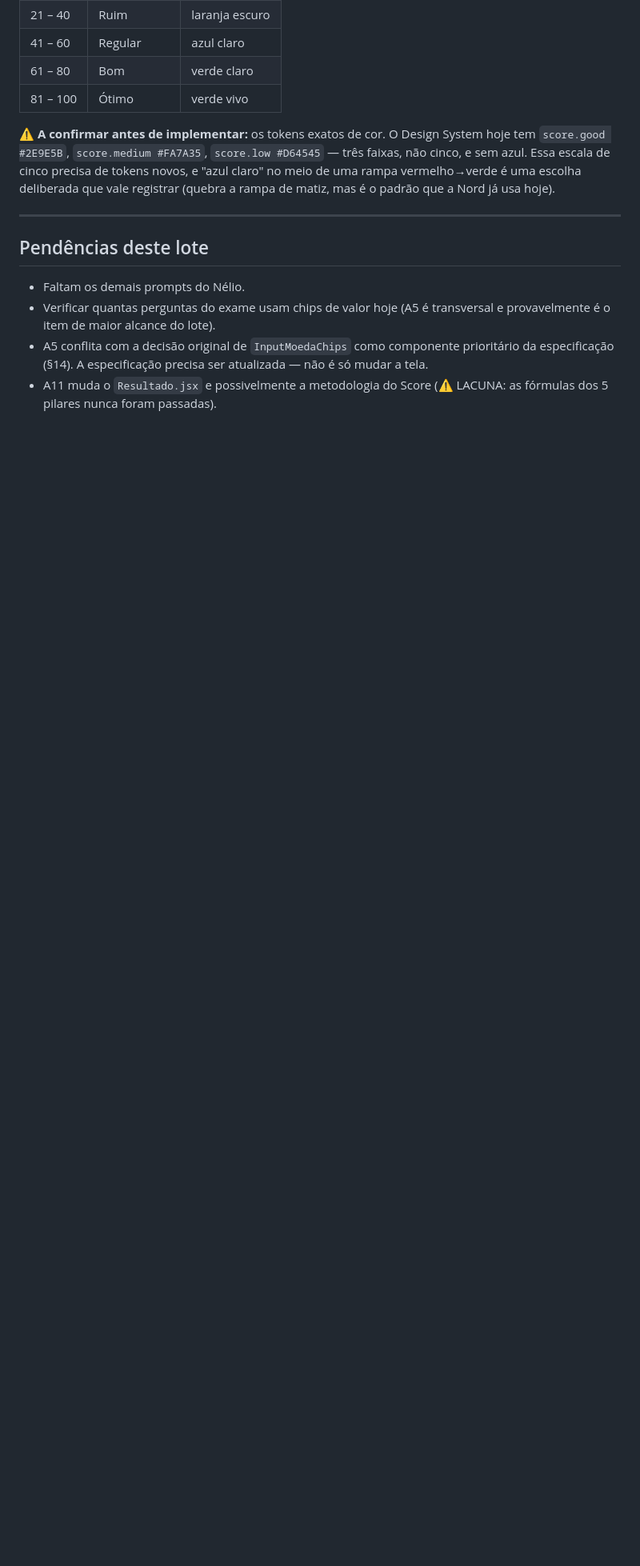
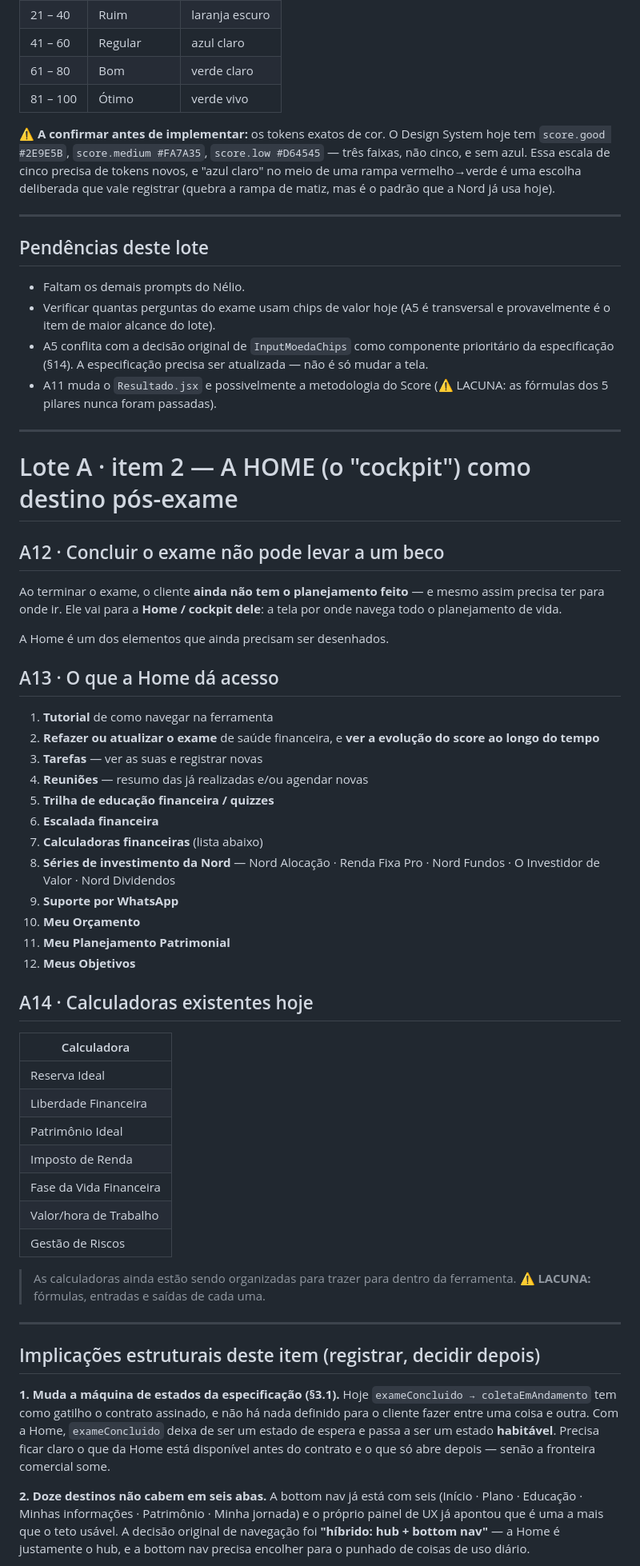
Before and after one commit to neliocosta/first_app, a Markdown page: docs/nord-liberta/feedback-nelio-rodada-A.md, the part around one of its changes. Shown at 80% size. Rendered like a GitHub page; blank space fills up the shorter version.

```diff
--- a/docs/nord-liberta/feedback-nelio-rodada-A.md
+++ b/docs/nord-liberta/feedback-nelio-rodada-A.md
@@ -109,3 +109,66 @@ Nord já usa hoje).
   não é só mudar a tela.
 - A11 muda o `Resultado.jsx` e possivelmente a metodologia do Score
   (⚠ LACUNA: as fórmulas dos 5 pilares nunca foram passadas).
+
+---
+
+# Lote A · item 2 — A HOME (o "cockpit") como destino pós-exame
+
+## A12 · Concluir o exame não pode levar a um beco
+
+Ao terminar o exame, o cliente **ainda não tem o planejamento feito** — e mesmo
+assim precisa ter para onde ir. Ele vai para a **Home / cockpit dele**: a tela
+por onde navega todo o planejamento de vida.
+
+A Home é um dos elementos que ainda precisam ser desenhados.
+
+## A13 · O que a Home dá acesso
+
+1. **Tutorial** de como navegar na ferramenta
+2. **Refazer ou atualizar o exame** de saúde financeira, e **ver a evolução do
+   score ao longo do tempo**
+3. **Tarefas** — ver as suas e registrar novas
+4. **Reuniões** — resumo das já realizadas e/ou agendar novas
+5. **Trilha de educação financeira / quizzes**
+6. **Escalada financeira**
+7. **Calculadoras financeiras** (lista abaixo)
+8. **Séries de investimento da Nord** — Nord Alocação · Renda Fixa Pro ·
+   Nord Fundos · O Investidor de Valor · Nord Dividendos
+9. **Suporte por WhatsApp**
+10. **Meu Orçamento**
+11. **Meu Planejamento Patrimonial**
+12. **Meus Objetivos**
+
+## A14 · Calculadoras existentes hoje
+
+| Calculadora |
+|---|
+| Reserva Ideal |
+| Liberdade Financeira |
+| Patrimônio Ideal |
+| Imposto de Renda |
+| Fase da Vida Financeira |
+| Valor/hora de Trabalho |
+| Gestão de Riscos |
+
+> As calculadoras ainda estão sendo organizadas para trazer para dentro da
+> ferramenta. **⚠ LACUNA:** fórmulas, entradas e saídas de cada uma.
+
+---
+
+## Implicações estruturais deste item (registrar, decidir depois)
+
+**1. Muda a máquina de estados da especificação (§3.1).**
+Hoje `exameConcluido → coletaEmAndamento` tem como gatilho o contrato assinado,
+e não há nada definido para o cliente fazer entre uma coisa e outra. Com a Home,
+`exameConcluido` deixa de ser um estado de espera e passa a ser um estado
+**habitável**. Precisa ficar claro o que da Home está disponível antes do
+contrato e o que só abre depois — senão a fronteira comercial some.
+
+**2. Doze destinos não cabem em seis abas.**
+A bottom nav já está com seis (Início · Plano · Educação · Minhas informações ·
+Patrimônio · Minha jornada) e o próprio painel de UX já apontou que é uma a
+mais que o teto usável. A decisão original de navegação foi **"híbrido: hub +
+bottom nav"** — a Home é justamente o hub, e a bottom nav precisa encolher para
+o punhado de coisas de uso diário.
+
```
Also changed, not shown: other parts of docs/nord-liberta/feedback-nelio-rodada-A.md (+37 -0 lines).
